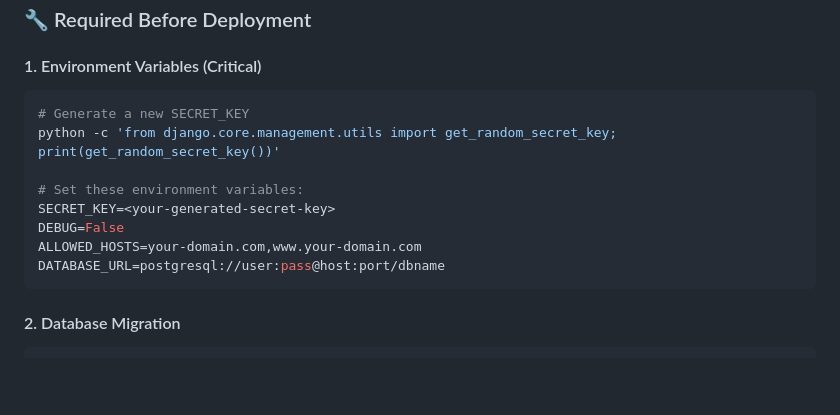
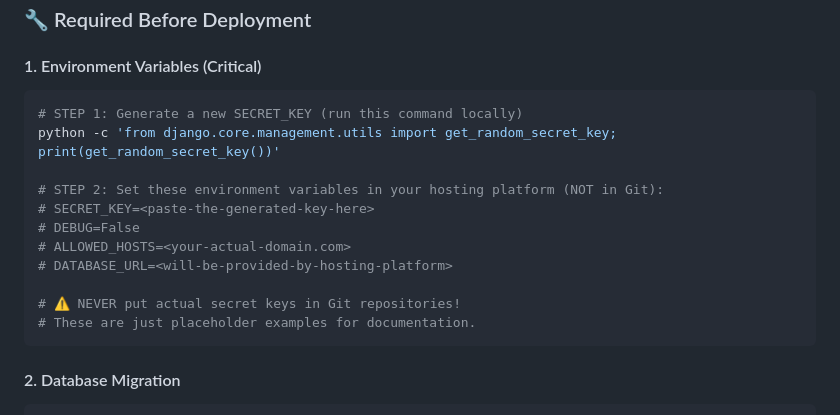
Before and after one commit to M0nicah/jossie-ecomm, a Markdown page: DEPLOYMENT_CHECKLIST.md, the part around the change. GitHub-like rendering; blank space fills up the shorter version.

````diff
--- a/DEPLOYMENT_CHECKLIST.md
+++ b/DEPLOYMENT_CHECKLIST.md
@@ -15,14 +15,17 @@
 
 #### 1. Environment Variables (Critical)
 ```bash
-# Generate a new SECRET_KEY
+# STEP 1: Generate a new SECRET_KEY (run this command locally)
 python -c 'from django.core.management.utils import get_random_secret_key; print(get_random_secret_key())'
 
-# Set these environment variables:
-SECRET_KEY=<your-generated-secret-key>
-DEBUG=False
-ALLOWED_HOSTS=your-domain.com,www.your-domain.com
-DATABASE_URL=postgresql://user:pass@host:port/dbname
+# STEP 2: Set these environment variables in your hosting platform (NOT in Git):
+# SECRET_KEY=<paste-the-generated-key-here>
+# DEBUG=False
+# ALLOWED_HOSTS=<your-actual-domain.com>
+# DATABASE_URL=<will-be-provided-by-hosting-platform>
+
+# ⚠️ NEVER put actual secret keys in Git repositories!
+# These are just placeholder examples for documentation.
 ```
 
 #### 2. Database Migration
````
Also changed, not shown: DEPLOYMENT_CHECKLIST_SIMPLE.md (added, +98 -0 lines), FIRST_TIME_DEPLOYMENT.md (added, +217 -0 lines).
